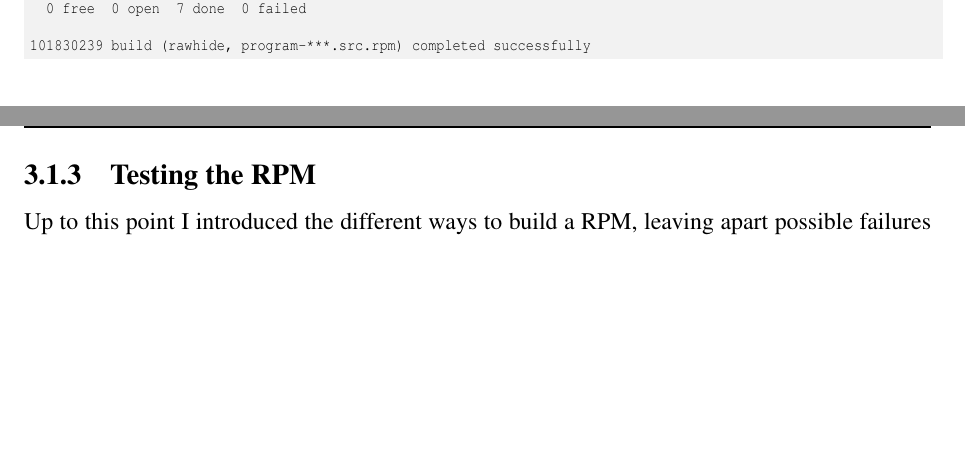
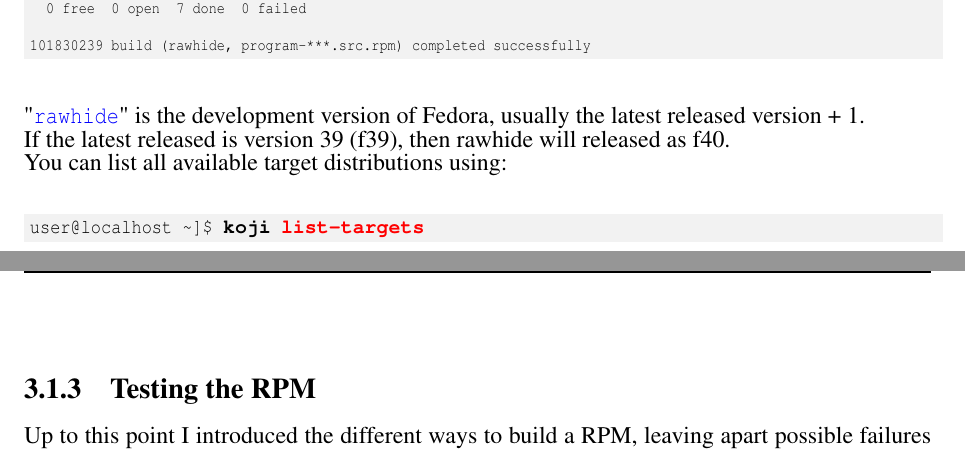
Before and after one commit to Slookeur/OPEN, a LaTeX thesis (open.tex, which reads packaging/fedora.tex): two parts of pages 69 and 70 of 145, joined at a grey line, cut so that both start at the same text, the shorter picture padded with empty space. Compiled offline with pdfLaTeX.

Commit message:
OPEN sources: mer. 05 mars 2025 13:44:55 CET

```diff
--- a/packaging/fedora.tex
+++ b/packaging/fedora.tex
@@ -680,4 +680,14 @@
 101830239 build (rawhide, program-***.src.rpm) completed successfully
 \end{script}
 }}
+\\
+\noindent "\texttt{\blue{rawhide}}" is the development version of Fedora, usually the latest released
+version + 1. \\
+If the latest released is version 39 (f39), then rawhide will released as f40. \\
+You can list all available target distributions using:
+{\footnotesize{
+\begin{script}
+\fprompt{~} \bftt{koji} \rtt{list-targets}
+\end{script}
+}}
 
```
Also changed, not shown: packaging/fedora.tex (1 more changed lines).
